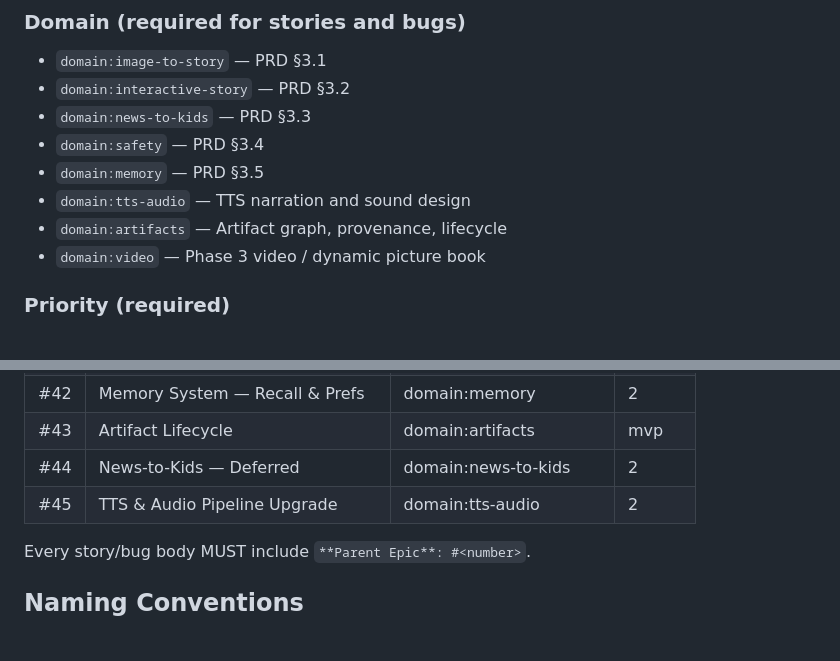
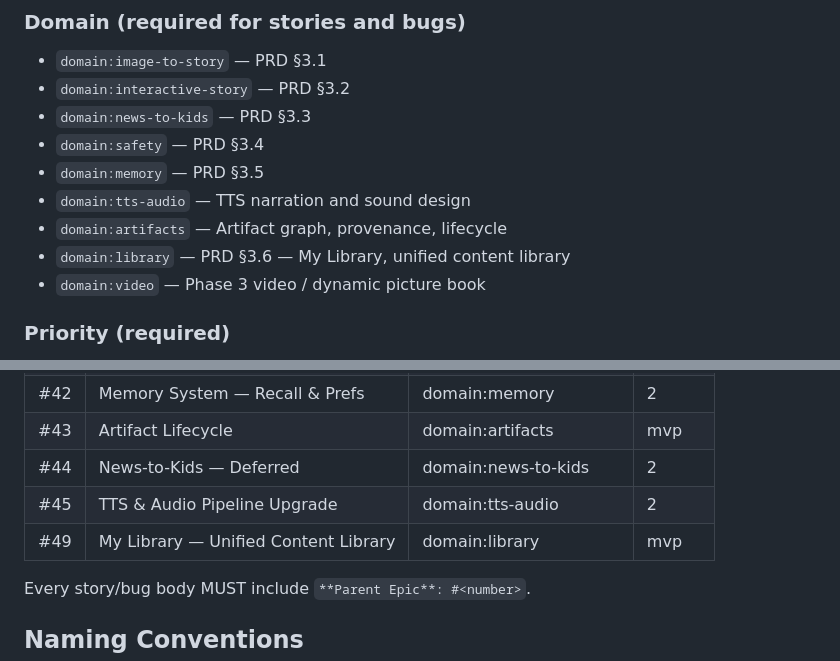
Before and after one commit to xenophobed/Demi_Creative, a Markdown page: .claude/rules/github-conventions.md, 2 parts joined by grey strips. Drawn GitHub-style; blank space fills up the shorter version.

```diff
--- a/.claude/rules/github-conventions.md
+++ b/.claude/rules/github-conventions.md
@@ -27,6 +27,7 @@ Every issue gets **one label from each required category**.
 - `domain:memory` — PRD §3.5
 - `domain:tts-audio` — TTS narration and sound design
 - `domain:artifacts` — Artifact graph, provenance, lifecycle
+- `domain:library` — PRD §3.6 — My Library, unified content library
 - `domain:video` — Phase 3 video / dynamic picture book
 
 ### Priority (required)
@@ -58,6 +59,7 @@ Every issue MUST be assigned to a milestone.
 | #43 | Artifact Lifecycle                | domain:artifacts      | mvp   |
 | #44 | News-to-Kids — Deferred          | domain:news-to-kids   | 2     |
 | #45 | TTS & Audio Pipeline Upgrade     | domain:tts-audio      | 2     |
+| #49 | My Library — Unified Content Library | domain:library     | mvp   |
 
 Every story/bug body MUST include `**Parent Epic**: #<number>`.
 
```
Also changed, not shown: docs/product/PRD.md (+70 -0 lines), 1 other file.
